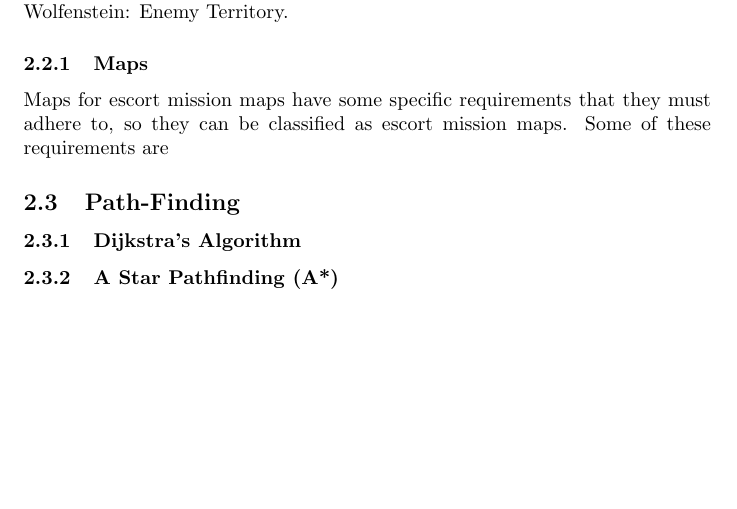
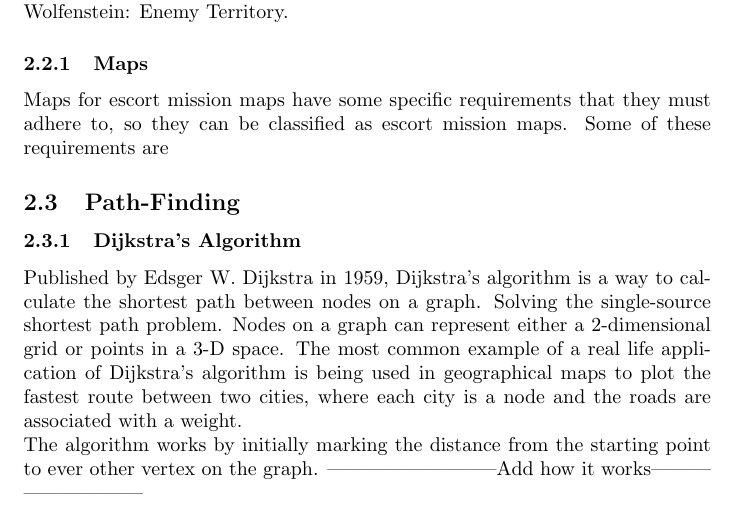
Before and after one commit to AdamBlane/Honors-project, a LaTeX paper (disseration/disertation.tex): part of page 5 of 6, cut so that both start at the same text, the shorter picture padded with empty space. Compiled offline with pdfLaTeX.

Commit message:
Talked a bit about djikstra

```diff
--- a/disseration/disertation.tex
+++ b/disseration/disertation.tex
@@ -73,6 +73,9 @@ An escort mission is a game-mode in team based shooters such as Overwatch and Lo
 Maps for escort mission maps have some specific requirements that they must adhere to, so they can be classified as escort mission maps. Some of these requirements are
 \subsection{Path-Finding}
 \subsubsection{Dijkstra’s Algorithm}
+ Published by Edsger W. Dijkstra in 1959, Dijkstra’s algorithm is a way to calculate the shortest path between nodes on a graph. Solving the single-source shortest path problem. Nodes on a graph can represent either a 2-dimensional grid or points in a 3-D space. The most common example of a real life application of Dijkstra’s algorithm is being used in geographical maps to plot the fastest route between two cities, where each city is a node and the roads are associated with a weight.
+ \newline
+ The algorithm works by initially marking the distance from the starting point to ever other vertex on the graph. --------------------------Add how it works---------------------------
 \subsubsection{A Star Pathfinding (A*)}
 \subsection{Exsiting Work}
 \section{Methodolgy}
```
Also changed, not shown: disseration/disertation.pdf, 3 other files.
